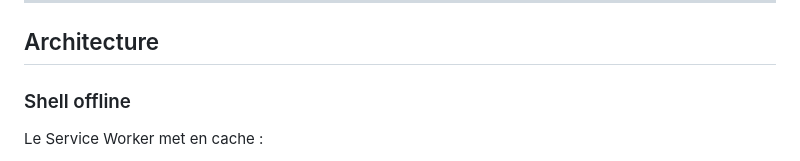
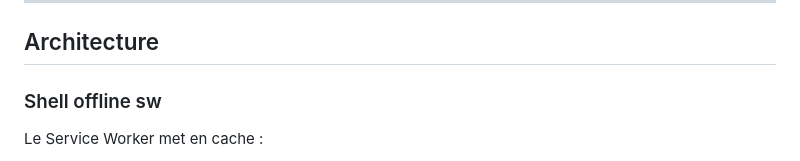
Before and after one commit to jpgofbdev/offline-map-lab, a Markdown page: README.md, the part around the change. Rendered like a GitHub page.

```diff
--- a/README.md
+++ b/README.md
@@ -11,7 +11,7 @@ Prototype de visualisation cartographique offline basé sur :
 
 ## Architecture
 
-### Shell offline
+### Shell offline sw
 Le Service Worker met en cache :
 
 - index.html
```
